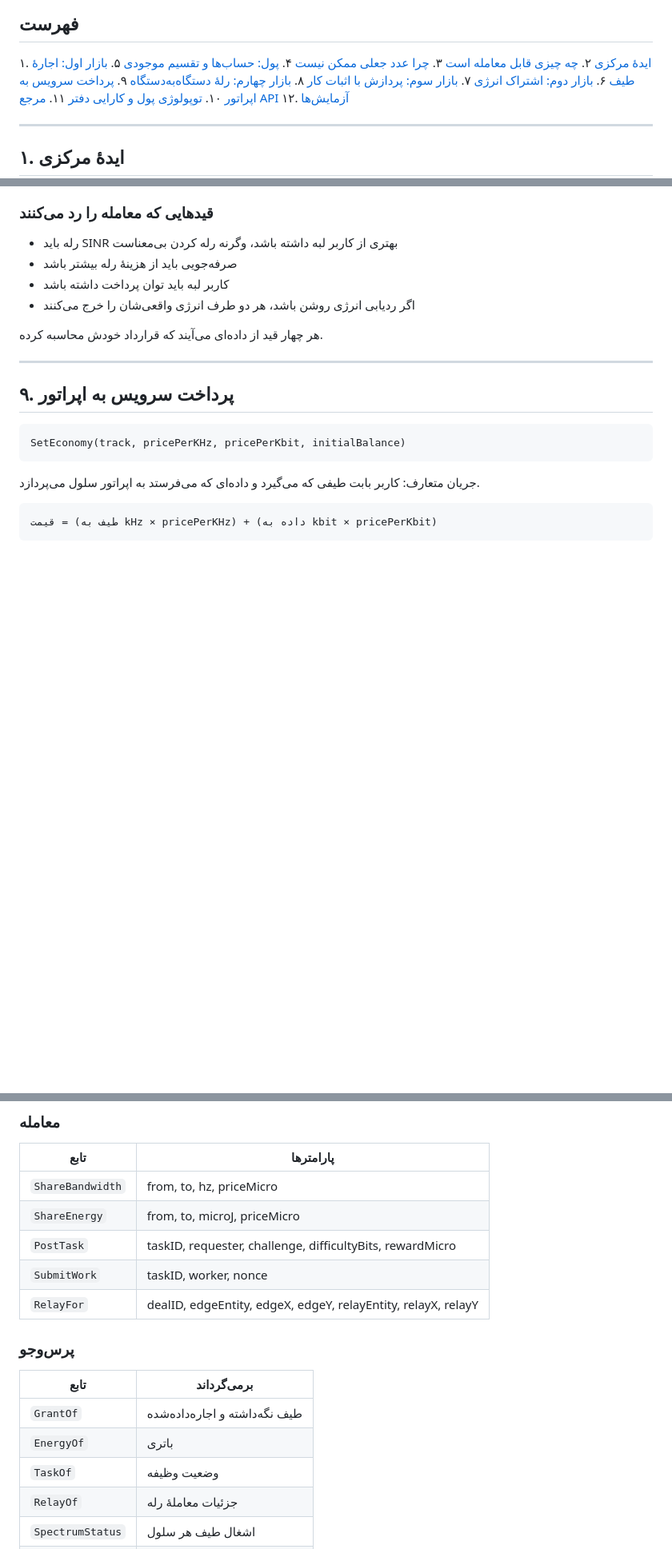
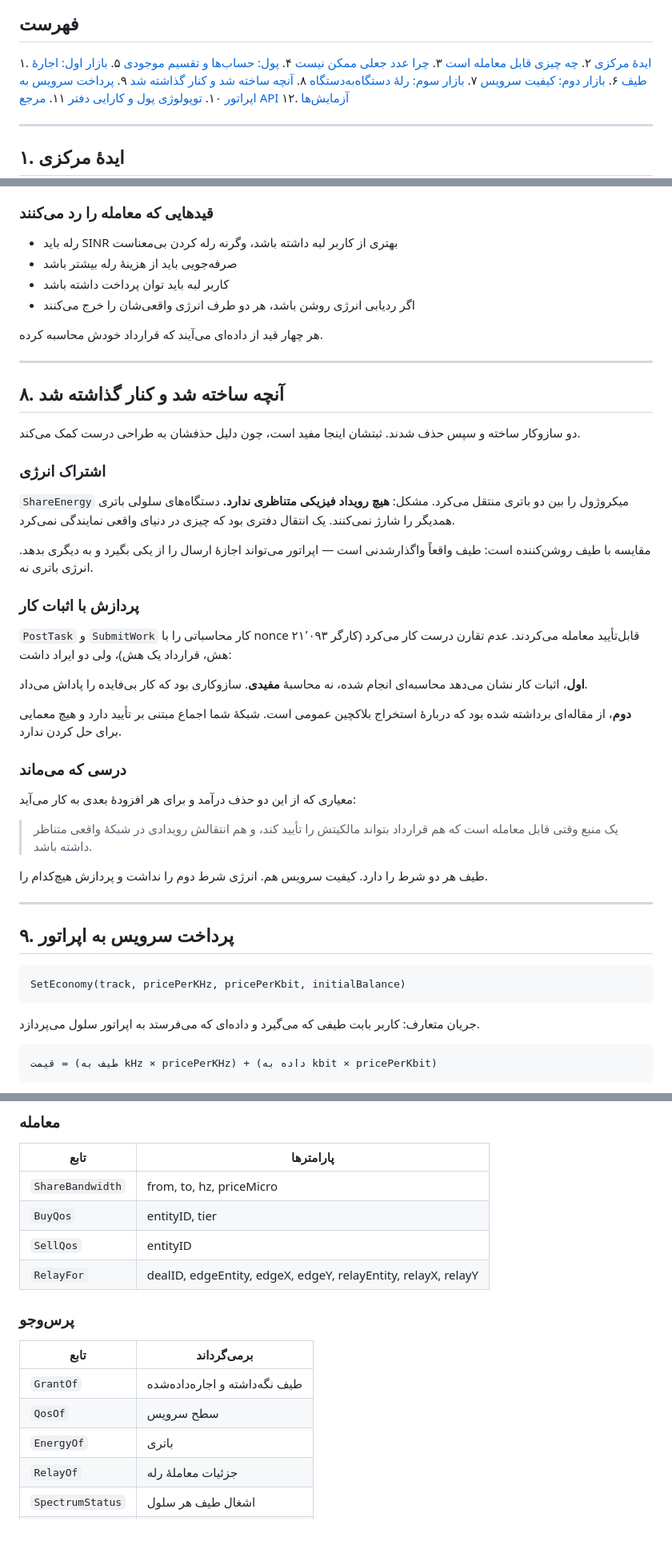
Before and after one commit to mohammadlohrasbi/6g-network, a Markdown page: docs/market-guide.md, 3 parts joined by grey strips. Shown at 80% size. Rendered like a GitHub page; blank space fills up the shorter version.

```diff
--- a/docs/market-guide.md
+++ b/docs/market-guide.md
@@ -13,9 +13,9 @@
 ۳. [چرا عدد جعلی ممکن نیست](#۳-چرا-عدد-جعلی-ممکن-نیست)
 ۴. [پول: حساب‌ها و تقسیم موجودی](#۴-پول-حسابها-و-تقسیم-موجودی)
 ۵. [بازار اول: اجارهٔ طیف](#۵-بازار-اول-اجارهٔ-طیف)
-۶. [بازار دوم: اشتراک انرژی](#۶-بازار-دوم-اشتراک-انرژی)
-۷. [بازار سوم: پردازش با اثبات کار](#۷-بازار-سوم-پردازش-با-اثبات-کار)
-۸. [بازار چهارم: رلهٔ دستگاه‌به‌دستگاه](#۸-بازار-چهارم-رلهٔ-دستگاهبهدستگاه)
+۶. [بازار دوم: کیفیت سرویس](#۶-بازار-دوم-کیفیت-سرویس)
+۷. [بازار سوم: رلهٔ دستگاه‌به‌دستگاه](#۷-بازار-سوم-رلهٔ-دستگاهبهدستگاه)
+۸. [آنچه ساخته شد و کنار گذاشته شد](#۸-آنچه-ساخته-شد-و-کنار-گذاشته-شد)
 ۹. [پرداخت سرویس به اپراتور](#۹-پرداخت-سرویس-به-اپراتور)
 ۱۰. [توپولوژی پول و کارایی دفتر](#۱۰-توپولوژی-پول-و-کارایی-دفتر)
 ۱۱. [مرجع API](#۱۱-مرجع-api)
@@ -285,6 +257,44 @@ RelayFor(dealID, edgeEntity, edgeX, edgeY, relayEntity, relayX, relayY)
 - اگر ردیابی انرژی روشن باشد، هر دو طرف انرژی واقعی‌شان را خرج می‌کنند
 
 هر چهار قید از داده‌ای می‌آیند که قرارداد خودش محاسبه کرده.
+
+---
+
+## ۸. آنچه ساخته شد و کنار گذاشته شد
+
+دو سازوکار ساخته و سپس حذف شدند. ثبتشان اینجا مفید است، چون دلیل حذفشان به
+طراحی درست کمک می‌کند.
+
+### اشتراک انرژی
+
+`ShareEnergy` میکروژول را بین دو باتری منتقل می‌کرد. مشکل: **هیچ رویداد
+فیزیکی متناظری ندارد.** دستگاه‌های سلولی باتری همدیگر را شارژ نمی‌کنند. یک
+انتقال دفتری بود که چیزی در دنیای واقعی نمایندگی نمی‌کرد.
+
+مقایسه با طیف روشن‌کننده است: طیف واقعاً واگذارشدنی است — اپراتور می‌تواند
+اجازهٔ ارسال را از یکی بگیرد و به دیگری بدهد. انرژی باتری نه.
+
+### پردازش با اثبات کار
+
+`PostTask` و `SubmitWork` کار محاسباتی را با nonce قابل‌تأیید معامله
+می‌کردند. عدم تقارن درست کار می‌کرد (کارگر ۲۱٬۰۹۳ هش، قرارداد یک هش)، ولی دو
+ایراد داشت:
+
+**اول**، اثبات کار نشان می‌دهد محاسبه‌ای انجام شده، نه محاسبهٔ **مفیدی**.
+سازوکاری بود که کار بی‌فایده را پاداش می‌داد.
+
+**دوم**، از مقاله‌ای برداشته شده بود که دربارهٔ استخراج بلاکچین عمومی است.
+شبکهٔ شما اجماع مبتنی بر تأیید دارد و هیچ معمایی برای حل کردن ندارد.
+
+### درسی که می‌ماند
+
+معیاری که از این دو حذف درآمد و برای هر افزودهٔ بعدی به کار می‌آید:
+
+> یک منبع وقتی قابل معامله است که هم قرارداد بتواند مالکیتش را تأیید کند، و
+> هم انتقالش رویدادی در شبکهٔ واقعی متناظر داشته باشد.
+
+طیف هر دو شرط را دارد. کیفیت سرویس هم. انرژی شرط دوم را نداشت و پردازش هیچ‌کدام
+را.
 
 ---
 
@@ -379,9 +389,8 @@ MATLAB هر دو الگو یکسان‌اند.
 | تابع | پارامترها |
 |---|---|
 | `ShareBandwidth` | from, to, hz, priceMicro |
-| `ShareEnergy` | from, to, microJ, priceMicro |
-| `PostTask` | taskID, requester, challenge, difficultyBits, rewardMicro |
-| `SubmitWork` | taskID, worker, nonce |
+| `BuyQos` | entityID, tier |
+| `SellQos` | entityID |
 | `RelayFor` | dealID, edgeEntity, edgeX, edgeY, relayEntity, relayX, relayY |
 
 ### پرس‌وجو
@@ -389,8 +398,8 @@ MATLAB هر دو الگو یکسان‌اند.
 | تابع | برمی‌گرداند |
 |---|---|
 | `GrantOf` | طیف نگه‌داشته و اجاره‌داده‌شده |
+| `QosOf` | سطح سرویس |
 | `EnergyOf` | باتری |
-| `TaskOf` | وضعیت وظیفه |
 | `RelayOf` | جزئیات معاملهٔ رله |
 | `SpectrumStatus` | اشغال طیف هر سلول |
 | `LoadBalance` | انحراف بار هر سلول |
```
Also changed, not shown: other parts of docs/market-guide.md (+73 -107 lines).
